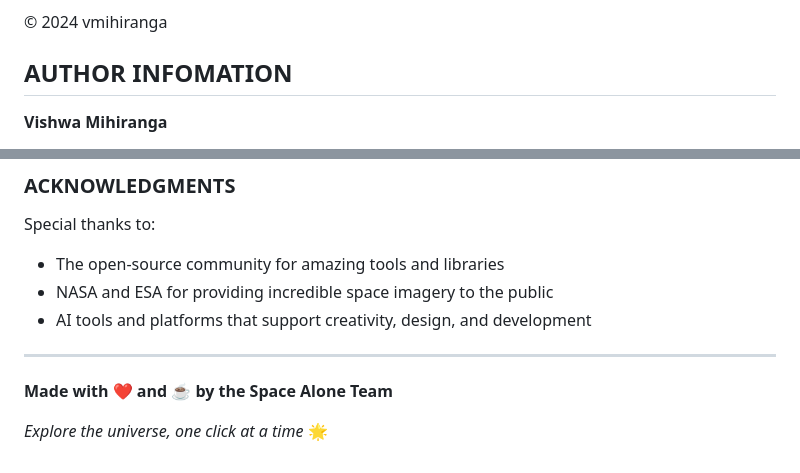
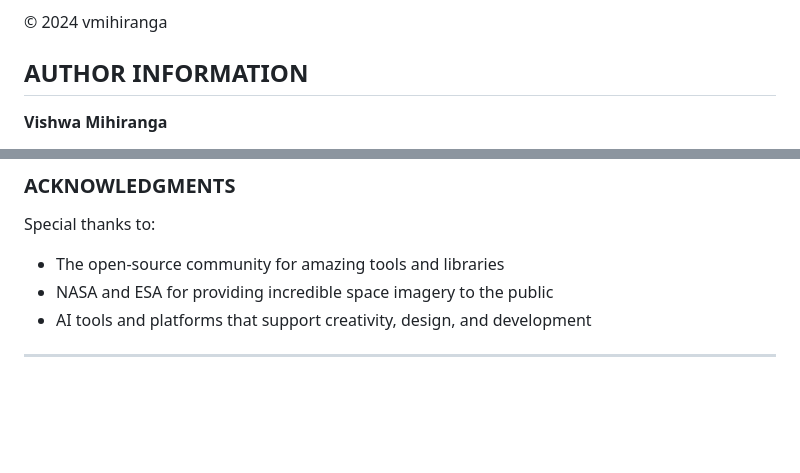
Before and after one commit to vmihiranga/space-alone, a Markdown page: README.md, 2 parts joined by grey strips. GitHub-like rendering; blank space fills up the shorter version.

```diff
--- a/README.md
+++ b/README.md
@@ -205,7 +209,7 @@ limitations under the License.
 
 © 2024 vmihiranga
 
-## AUTHOR INFOMATION
+## AUTHOR INFORMATION
 
 **Vishwa Mihiranga**
 - GitHub: [@vmihiranga](https://github.com/vmihiranga)
@@ -221,8 +225,3 @@ Special thanks to:
 - AI tools and platforms that support creativity, design, and development
 
 ---
-
-
-**Made with ❤️ and ☕ by the Space Alone Team**
-
-*Explore the universe, one click at a time* 🌟
```
Also changed, not shown: other parts of README.md (+25 -21 lines).
